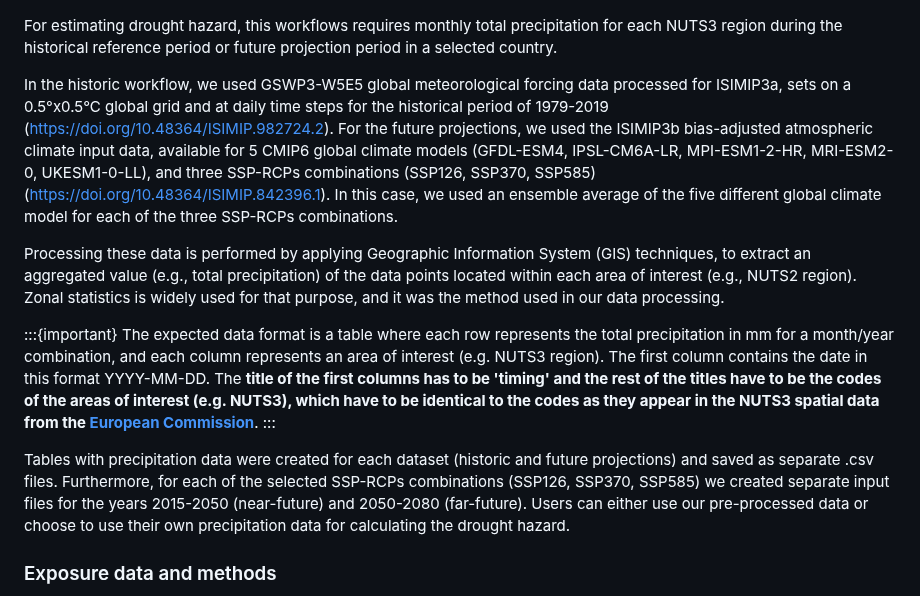
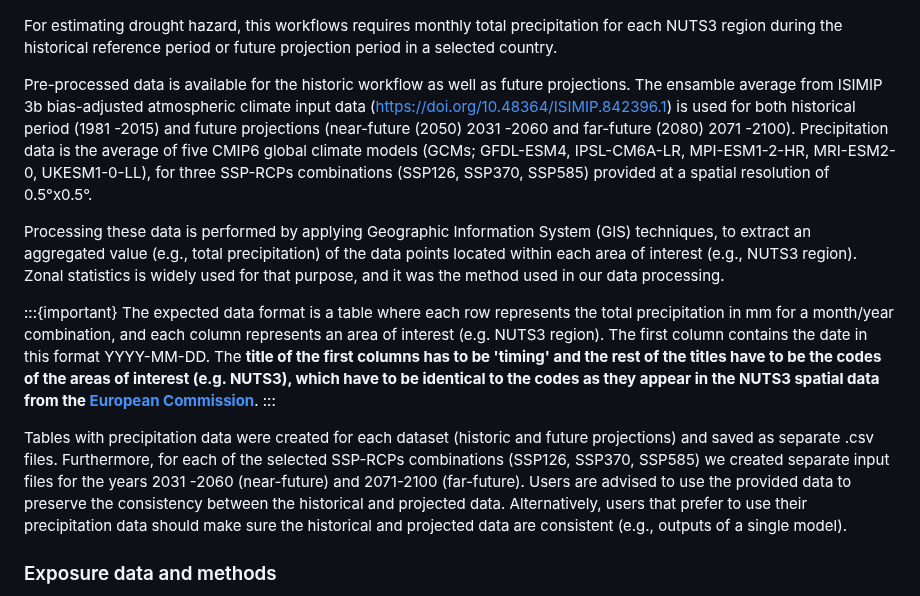
Before and after one commit to CLIMAAX/DROUGHTS, a Markdown page: 01_relative_drought/Risk_workflow_description_RELATIVE_DROUGHT.md, the part around one of its changes. Drawn GitHub-style.

```diff
--- a/01_relative_drought/Risk_workflow_description_RELATIVE_DROUGHT.md
+++ b/01_relative_drought/Risk_workflow_description_RELATIVE_DROUGHT.md
@@ -47,16 +47,16 @@ Drought hazard for a given region is estimated as the probability of exceedance
 
 For estimating drought hazard, this workflows requires monthly total precipitation for each NUTS3 region during the historical reference period or future projection period in a selected country.
 
-In the historic workflow, we used GSWP3-W5E5 global meteorological forcing data processed for ISIMIP3a, sets on a 0.5°x0.5°C global grid and at daily time steps for the historical period of 1979-2019 (https://doi.org/10.48364/ISIMIP.982724.2). For the future projections, we used the ISIMIP3b bias-adjusted atmospheric climate input data, available for 5 CMIP6 global climate models (GFDL-ESM4, IPSL-CM6A-LR, MPI-ESM1-2-HR, MRI-ESM2-0, UKESM1-0-LL), and three SSP-RCPs combinations (SSP126, SSP370, SSP585) (https://doi.org/10.48364/ISIMIP.842396.1). In this case, we used an ensemble average of the five different global climate model for each of the three SSP-RCPs combinations. <br/>
+Pre-processed data is available for the historic workflow as well as future projections. The ensamble average from ISIMIP 3b bias-adjusted atmospheric climate input data (https://doi.org/10.48364/ISIMIP.842396.1) is used for both historical period (1981 -2015) and future projections (near-future (2050) 2031 -2060 and far-future (2080) 2071 -2100). Precipitation data is the average of five CMIP6 global climate models (GCMs; GFDL-ESM4, IPSL-CM6A-LR, MPI-ESM1-2-HR, MRI-ESM2-0, UKESM1-0-LL), for three SSP-RCPs combinations (SSP126, SSP370, SSP585) provided at a spatial resolution of 0.5°x0.5°.
 
-Processing these data is performed by applying Geographic Information System (GIS) techniques, to extract an aggregated value (e.g., total precipitation) of the data points located within each area of interest (e.g., NUTS2 region). Zonal statistics is widely used for that purpose, and it was the method used in our data processing.
+Processing these data is performed by applying Geographic Information System (GIS) techniques, to extract an aggregated value (e.g., total precipitation) of the data points located within each area of interest (e.g., NUTS3 region). Zonal statistics is widely used for that purpose, and it was the method used in our data processing.
 
 
 :::{important}
 The expected data format is a table where each row represents the total precipitation in mm for a month/year combination, and each column represents an area of interest (e.g. NUTS3 region). The first column contains the date in this format YYYY-MM-DD. The **title of the first columns has to be 'timing' and the rest of the titles have to be the codes of the areas of interest (e.g. NUTS3), which have to be identical to the codes as they appear in the NUTS3 spatial data from the <a href = "https://ec.europa.eu/eurostat/en/web/nuts/background">European Commission</a>**.
 :::
 
-Tables with precipitation data were created for each dataset (historic and future projections) and saved as separate .csv files. Furthermore, for each of the selected SSP-RCPs combinations (SSP126, SSP370, SSP585) we created separate input files for the years 2015-2050 (near-future) and 2050-2080 (far-future). Users can either use our pre-processed data or choose to use their own precipitation data for calculating the drought hazard.
+Tables with precipitation data were created for each dataset (historic and future projections) and saved as separate .csv files. Furthermore, for each of the selected SSP-RCPs combinations (SSP126, SSP370, SSP585) we created separate input files for the years 2031 -2060 (near-future) and 2071-2100 (far-future). Users are advised to use the provided data to preserve the consistency between the historical and projected data. Alternatively, users that prefer to use their precipitation data should make sure the historical and projected data are consistent (e.g., outputs of a single model).
 
 ### Exposure data and methods
 
```
Also changed, not shown: other parts of 01_relative_drought/Risk_workflow_description_RELATIVE_DROUGHT.md (+1 -1 lines), 01_relative_drought/images/IT_ABS.png, 01_relative_drought/images/IT_RELAMAP.png, 2 other files.
